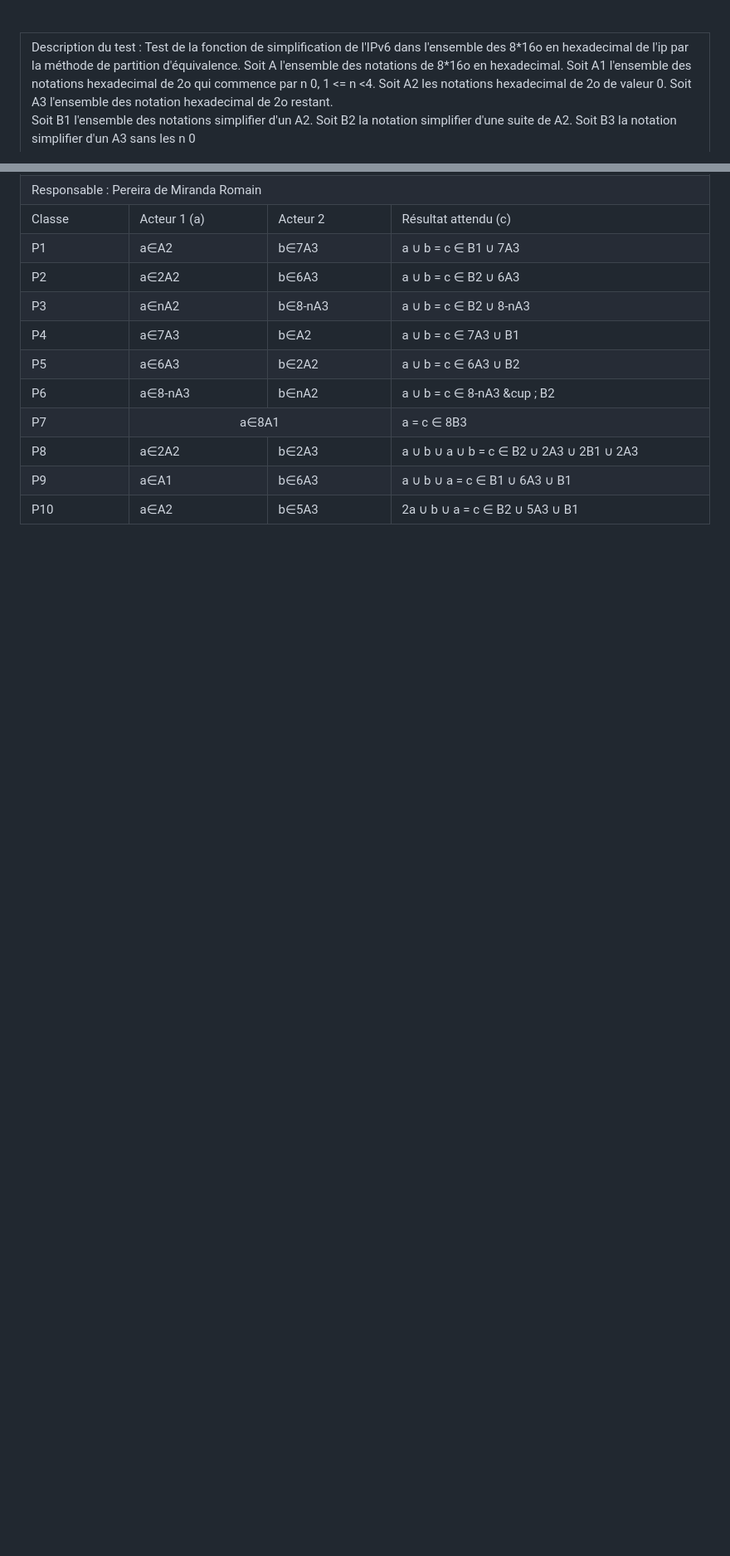
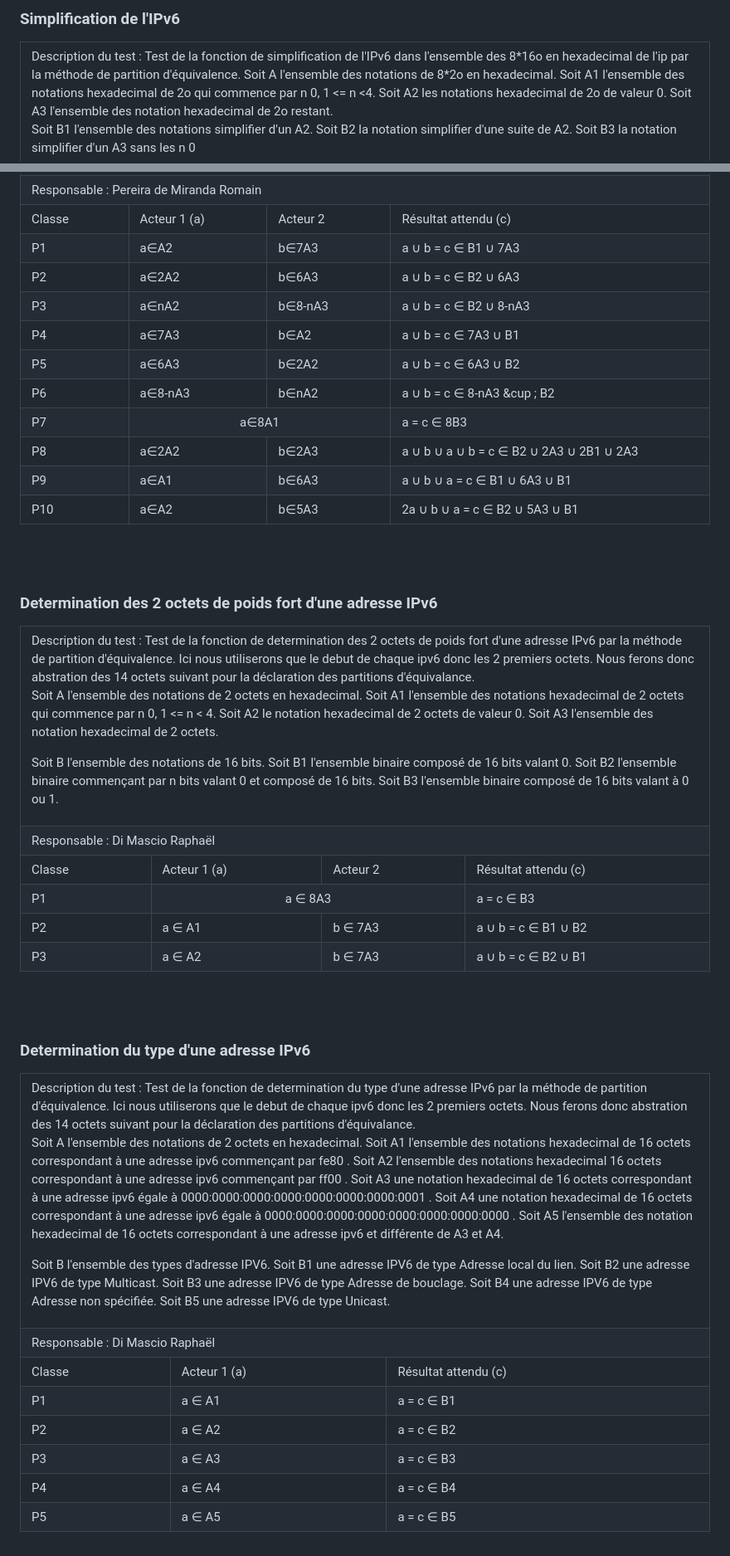
Before and after one commit to maxime-ichoung/SAE5.1, a Markdown page: Docs/Activité_Test/IPv6.md, 2 parts joined by grey strips. Shown at 83% size. GitHub-like rendering; blank space fills up the shorter version.

Commit message:
Ajout des tests IPV6

```diff
--- a/Docs/Activité_Test/IPv6.md
+++ b/Docs/Activité_Test/IPv6.md
@@ -32,8 +31,10 @@ Le but est de partitionner l'entrée des tests pour minimiser les tests à réal
 
+<br><br>
+<h3> Simplification de l'IPv6 </h3>
 <table>
 <tr> <td colspan="4">
 Description du test : Test de la fonction de simplification de l'IPv6 dans l'ensemble des 8*16o en hexadecimal de l'ip par la méthode de partition d'équivalence.
-Soit A l'ensemble des notations de 8*16o en hexadecimal. Soit A1 l'ensemble des notations hexadecimal de 2o qui commence par n 0, 1 <= n <4. Soit A2 les notations hexadecimal de 2o de valeur 0. Soit A3 l'ensemble des notation hexadecimal de 2o restant. <br>
+Soit A l'ensemble des notations de 8*2o en hexadecimal. Soit A1 l'ensemble des notations hexadecimal de 2o qui commence par n 0, 1 <= n <4. Soit A2 les notations hexadecimal de 2o de valeur 0. Soit A3 l'ensemble des notation hexadecimal de 2o restant. <br>
 Soit B1 l'ensemble des notations simplifier d'un A2. Soit B2 la notation simplifier d'une suite de A2. Soit B3 la notation simplifier d'un A3 sans les n 0
 </td>
 </tr>
@@ -50,3 +51,62 @@ Soit B1 l'ensemble des notations simplifier d'un A2. Soit B2 la notation simplif
 <tr> <td> P9 </td> <td> a∈A1 </td> <td> b∈6A3</td> <td> a &cup; b &cup; a = c ∈ B1 &cup; 6A3 &cup; B1 </td></tr>
 <tr> <td> P10 </td> <td> a∈A2 </td> <td> b∈5A3 </td> <td> 2a &cup; b &cup; a = c ∈ B2 &cup; 5A3 &cup; B1 </td> </tr>
 </table>
+
+
+<br><br>
+<h3> Determination des 2 octets de poids fort d'une adresse IPv6 </h3>
+<table>
+<tr> <td colspan="4">
+Description du test : Test de la fonction de determination des 2 octets de poids fort d'une adresse IPv6 par la méthode de partition d'équivalence.
+Ici nous utiliserons que le debut de chaque ipv6 donc les 2 premiers octets. Nous ferons donc abstration des 14 octets suivant pour la déclaration des partitions d'équivalance.
+
+Soit A l'ensemble des notations de 2 octets en hexadecimal.
+Soit A1 l'ensemble des notations hexadecimal de 2 octets qui commence par n 0, 1 <= n < 4.
+Soit A2 le notation hexadecimal de 2 octets de valeur 0.
+Soit A3 l'ensemble des notation hexadecimal de 2 octets. <br>
+
+Soit B l'ensemble des notations de 16 bits.
+Soit B1 l'ensemble binaire composé de 16 bits valant 0.
+Soit B2 l'ensemble binaire commençant par n bits valant 0 et composé de 16 bits.
+Soit B3 l'ensemble binaire composé de 16 bits valant à 0 ou 1.
+</td>
+</tr>
+<tr> <td colspan="4"> Responsable : Di Mascio Raphaël</td> </tr>
+<tr> <td> Classe </td> <td> Acteur 1 (a) </td>  <td> Acteur 2 </td> <td> Résultat attendu (c) </td></tr>
+<tr> <td> P1 </td> <td colspan = 2 align="center"> a ∈ 8A3 </td> <td> a = c ∈ B3 </td></tr>
+<tr> <td> P2 </td> <td> a ∈ A1 </td> <td> b ∈ 7A3 </td> <td> a &cup; b = c ∈ B1 &cup; B2 </td></tr>
+<tr> <td> P3 </td> <td> a ∈ A2 </td> <td> b ∈ 7A3</td> <td> a &cup; b = c ∈ B2 &cup; B1 </td></tr>
+</table>
+
+
+
+<br><br>
+<h3> Determination du type d'une adresse IPv6 </h3>
+<table>
+<tr> <td colspan="4">
+Description du test : Test de la fonction de determination du type d'une adresse IPv6 par la méthode de partition d'équivalence.
+Ici nous utiliserons que le debut de chaque ipv6 donc les 2 premiers octets. Nous ferons donc abstration des 14 octets suivant pour la déclaration des partitions d'équivalance.
+
+Soit A l'ensemble des notations de 2 octets en hexadecimal.
+Soit A1 l'ensemble des notations hexadecimal de 16 octets correspondant à une adresse ipv6 commençant par fe80 .
+Soit A2 l'ensemble des notations hexadecimal 16 octets correspondant à une adresse ipv6 commençant par ff00 .
+Soit A3 une notation hexadecimal de 16 octets correspondant à une adresse ipv6 égale à 0000:0000:0000:0000:0000:0000:0000:0001 .
+Soit A4 une notation hexadecimal de 16 octets correspondant à une adresse ipv6 égale à 0000:0000:0000:0000:0000:0000:0000:0000 .
+Soit A5 l'ensemble des notation hexadecimal de 16 octets correspondant à une adresse ipv6 et différente de A3 et A4. <br>
+
+Soit B l'ensemble des types d'adresse IPV6.
+Soit B1 une adresse IPV6 de type Adresse local du lien.
+Soit B2 une adresse IPV6 de type Multicast.
+Soit B3 une adresse IPV6 de type Adresse de bouclage.
+Soit B4 une adresse IPV6 de type Adresse non spécifiée.
+Soit B5 une adresse IPV6 de type Unicast.
+</td>
+</tr>
+<tr> <td colspan="4"> Responsable : Di Mascio Raphaël</td> </tr>
+<tr> <td> Classe </td> <td> Acteur 1 (a) </td> <td> Résultat attendu (c) </td></tr>
+<tr> <td> P1 </td> <td> a ∈ A1 </td> <td> a = c ∈ B1 </td></tr>
+<tr> <td> P2 </td> <td> a ∈ A2 </td> <td> a = c ∈ B2 </td></tr>
+<tr> <td> P3 </td> <td> a ∈ A3 </td> <td> a = c ∈ B3 </td></tr>
+<tr> <td> P4 </td> <td> a ∈ A4 </td> <td> a = c ∈ B4 </td></tr>
+<tr> <td> P5 </td> <td> a ∈ A5 </td> <td> a = c ∈ B5 </td></tr>
+</table>
```
Also changed, not shown: other parts of Docs/Activité_Test/IPv6.md (+0 -1 lines).
